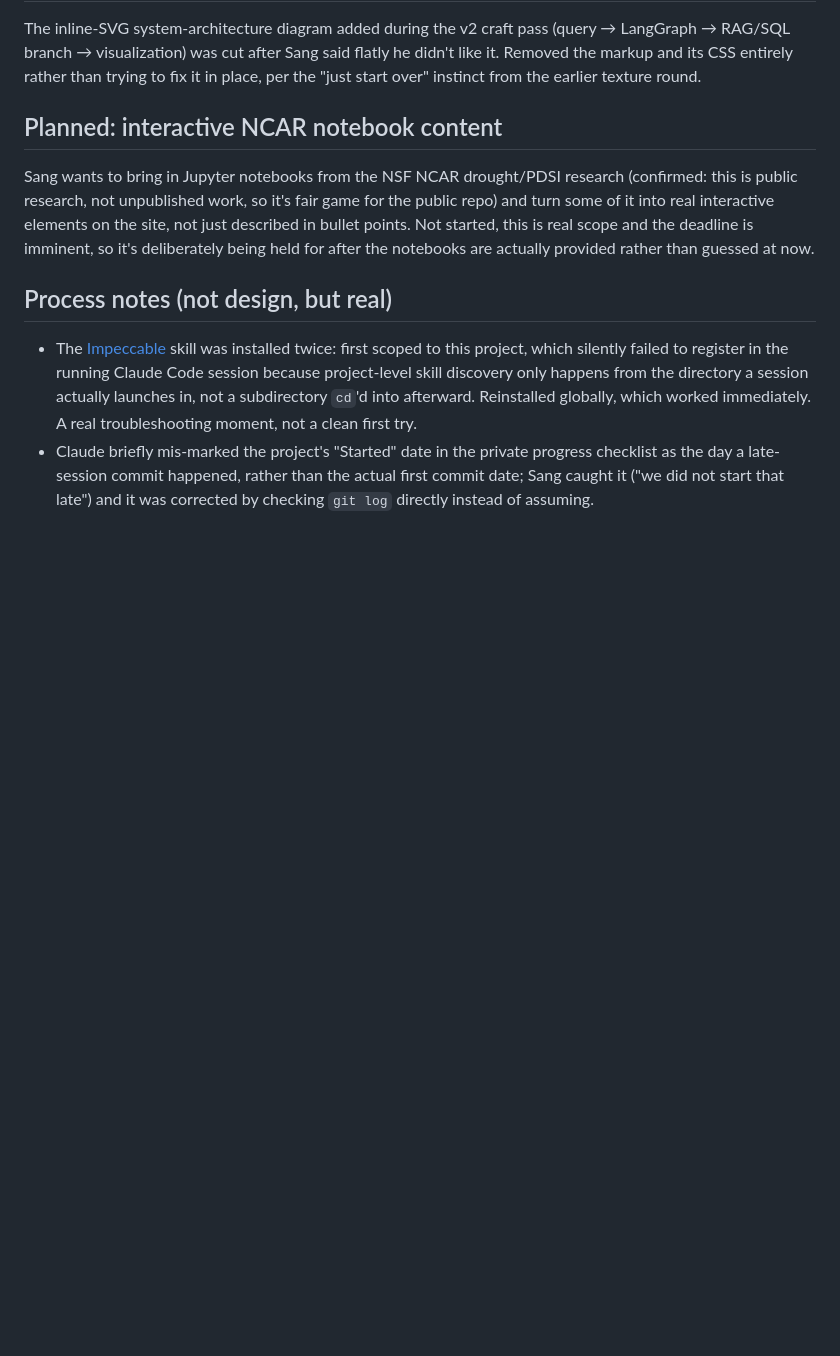
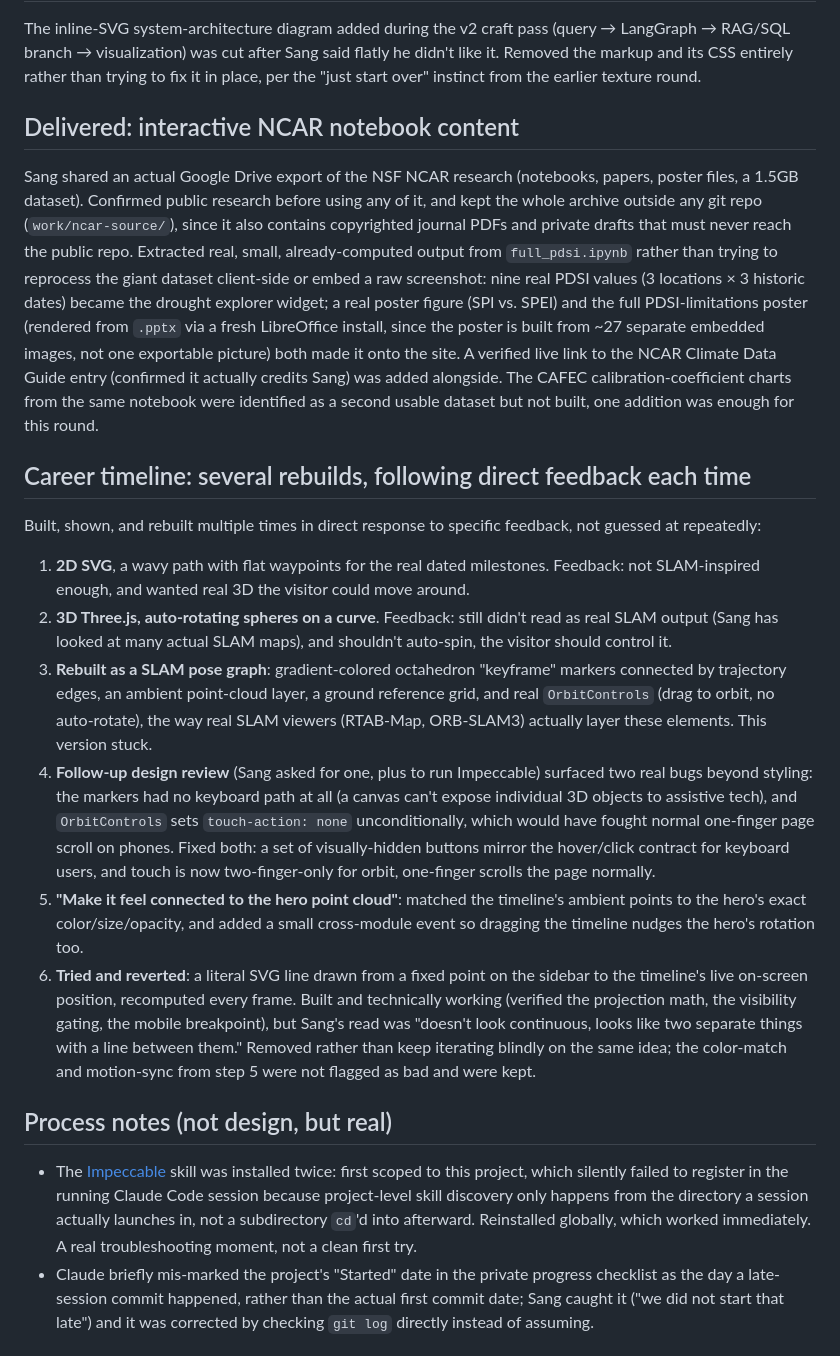
Before and after one commit to sang-bui/sang-bui.github.io, a Markdown page: DESIGN-NOTES.md, the part around one of its changes. Rendered like a GitHub page; blank space fills up the shorter version.

```diff
--- a/DESIGN-NOTES.md
+++ b/DESIGN-NOTES.md
@@ -56,9 +56,20 @@ Restructured the whole page: `.page-shell` grid, a sticky `.side-panel` (point c
 
 The inline-SVG system-architecture diagram added during the v2 craft pass (query → LangGraph → RAG/SQL branch → visualization) was cut after Sang said flatly he didn't like it. Removed the markup and its CSS entirely rather than trying to fix it in place, per the "just start over" instinct from the earlier texture round.
 
-## Planned: interactive NCAR notebook content
+## Delivered: interactive NCAR notebook content
 
-Sang wants to bring in Jupyter notebooks from the NSF NCAR drought/PDSI research (confirmed: this is public research, not unpublished work, so it's fair game for the public repo) and turn some of it into real interactive elements on the site, not just described in bullet points. Not started, this is real scope and the deadline is imminent, so it's deliberately being held for after the notebooks are actually provided rather than guessed at now.
+Sang shared an actual Google Drive export of the NSF NCAR research (notebooks, papers, poster files, a 1.5GB dataset). Confirmed public research before using any of it, and kept the whole archive outside any git repo (`work/ncar-source/`), since it also contains copyrighted journal PDFs and private drafts that must never reach the public repo. Extracted real, small, already-computed output from `full_pdsi.ipynb` rather than trying to reprocess the giant dataset client-side or embed a raw screenshot: nine real PDSI values (3 locations × 3 historic dates) became the drought explorer widget; a real poster figure (SPI vs. SPEI) and the full PDSI-limitations poster (rendered from `.pptx` via a fresh LibreOffice install, since the poster is built from ~27 separate embedded images, not one exportable picture) both made it onto the site. A verified live link to the NCAR Climate Data Guide entry (confirmed it actually credits Sang) was added alongside. The CAFEC calibration-coefficient charts from the same notebook were identified as a second usable dataset but not built, one addition was enough for this round.
+
+## Career timeline: several rebuilds, following direct feedback each time
+
+Built, shown, and rebuilt multiple times in direct response to specific feedback, not guessed at repeatedly:
+
+1. **2D SVG**, a wavy path with flat waypoints for the real dated milestones. Feedback: not SLAM-inspired enough, and wanted real 3D the visitor could move around.
+2. **3D Three.js, auto-rotating spheres on a curve**. Feedback: still didn't read as real SLAM output (Sang has looked at many actual SLAM maps), and shouldn't auto-spin, the visitor should control it.
+3. **Rebuilt as a SLAM pose graph**: gradient-colored octahedron "keyframe" markers connected by trajectory edges, an ambient point-cloud layer, a ground reference grid, and real `OrbitControls` (drag to orbit, no auto-rotate), the way real SLAM viewers (RTAB-Map, ORB-SLAM3) actually layer these elements. This version stuck.
+4. **Follow-up design review** (Sang asked for one, plus to run Impeccable) surfaced two real bugs beyond styling: the markers had no keyboard path at all (a canvas can't expose individual 3D objects to assistive tech), and `OrbitControls` sets `touch-action: none` unconditionally, which would have fought normal one-finger page scroll on phones. Fixed both: a set of visually-hidden buttons mirror the hover/click contract for keyboard users, and touch is now two-finger-only for orbit, one-finger scrolls the page normally.
+5. **"Make it feel connected to the hero point cloud"**: matched the timeline's ambient points to the hero's exact color/size/opacity, and added a small cross-module event so dragging the timeline nudges the hero's rotation too.
+6. **Tried and reverted**: a literal SVG line drawn from a fixed point on the sidebar to the timeline's live on-screen position, recomputed every frame. Built and technically working (verified the projection math, the visibility gating, the mobile breakpoint), but Sang's read was "doesn't look continuous, looks like two separate things with a line between them." Removed rather than keep iterating blindly on the same idea; the color-match and motion-sync from step 5 were not flagged as bad and were kept.
 
 ## Process notes (not design, but real)
 
```
Also changed, not shown: other parts of DESIGN-NOTES.md (+9 -8 lines).
